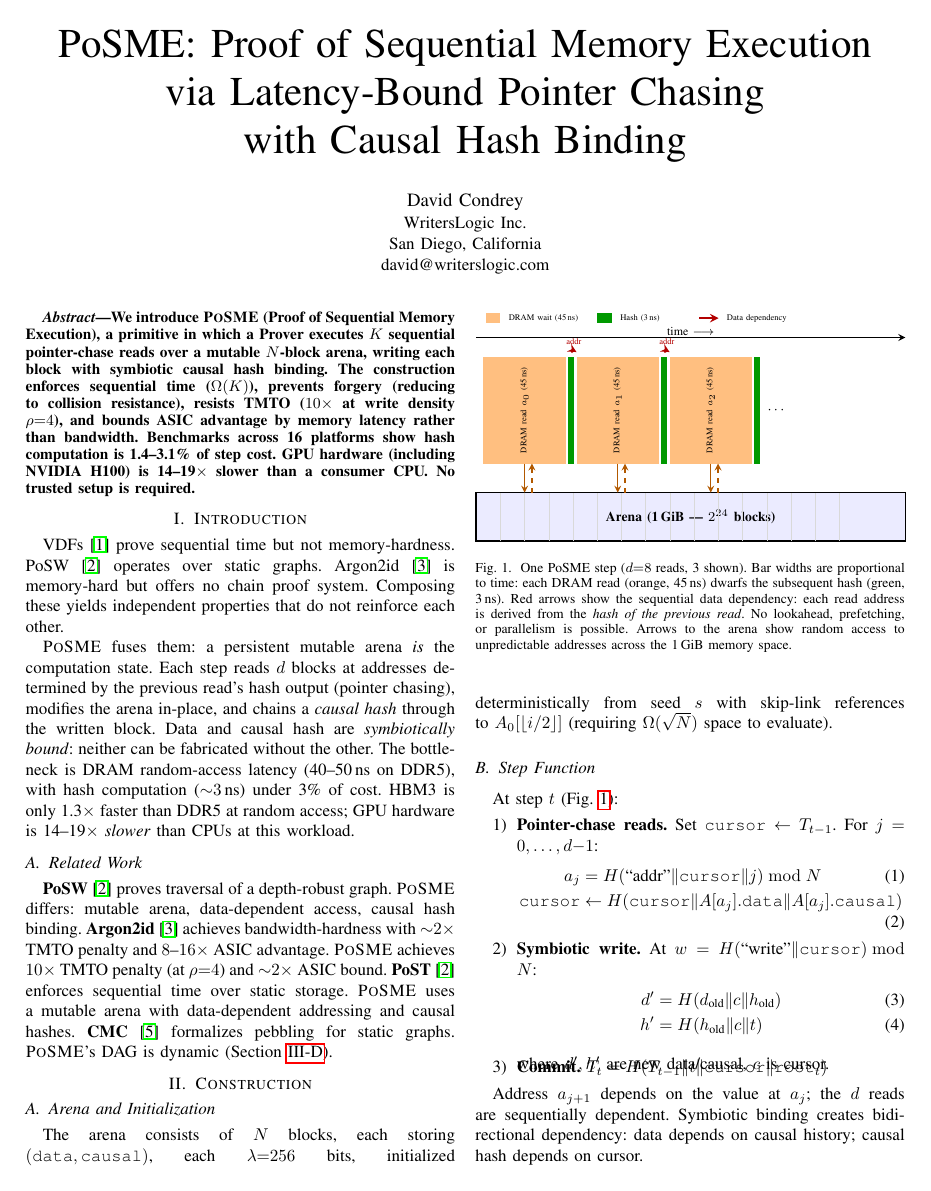
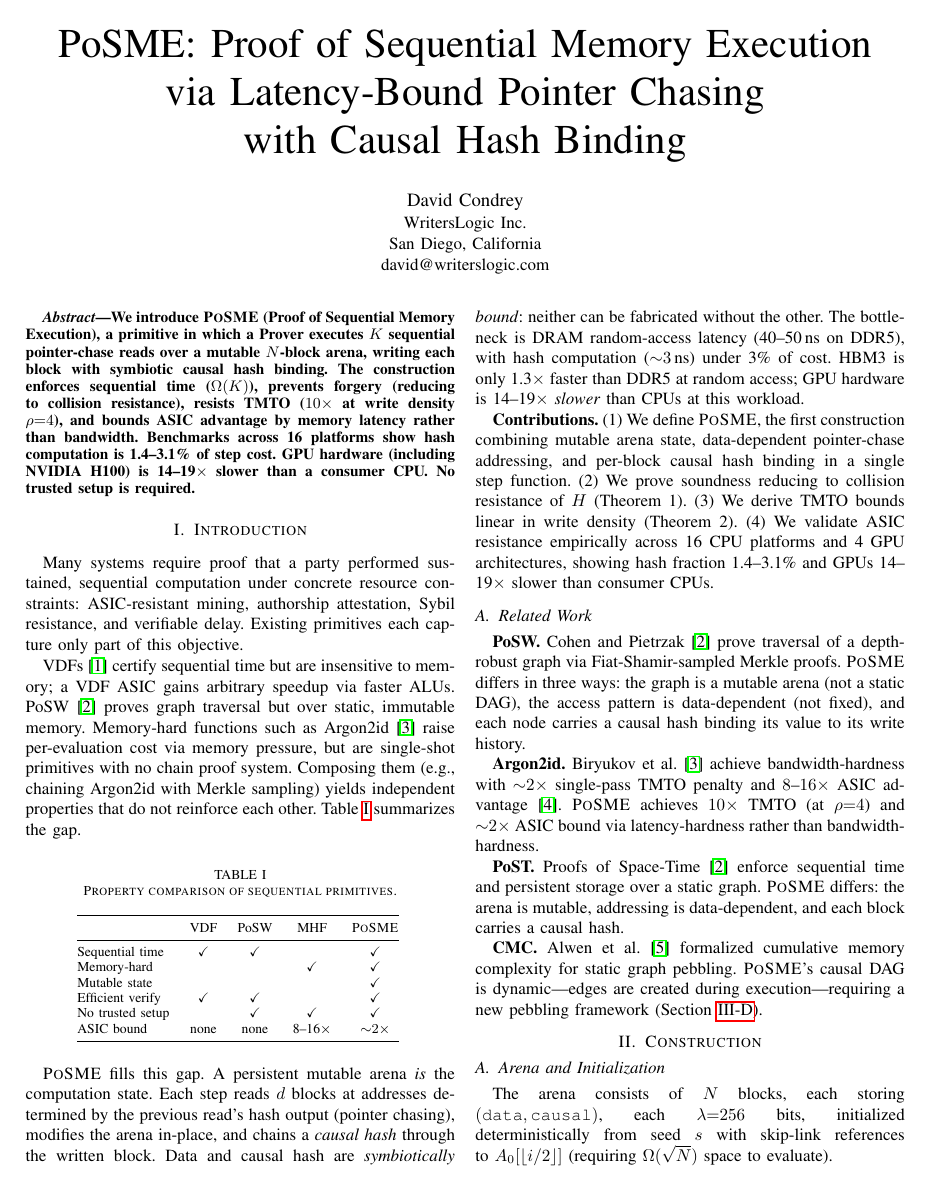
Before and after one commit to LF-Decentralized-Trust-labs/proof-of-effort, a LaTeX paper (docs/posme-paper.tex): page 1 of 3 before the commit and page 1 of 4 after it. Compiled offline with pdfLaTeX.

Commit message:
feat: expand intro with motivation, comparison table, and contributions list; push Construction to right column

```diff
--- a/docs/posme-paper.tex
+++ b/docs/posme-paper.tex
@@ -44,13 +44,41 @@ trusted setup is required.
 
 \section{Introduction}
 
-VDFs~\cite{boneh2018vdf} prove sequential time but not
-memory-hardness. PoSW~\cite{cohen2018posw} operates over static
-graphs. Argon2id~\cite{biryukov2016} is memory-hard but offers no
-chain proof system. Composing these yields independent properties
-that do not reinforce each other.
+Many systems require proof that a party performed sustained,
+sequential computation under concrete resource constraints:
+ASIC-resistant mining, authorship attestation, Sybil resistance,
+and verifiable delay. Existing primitives each capture only part
+of this objective.
 
-\posme{} fuses them: a persistent mutable arena \emph{is} the
+VDFs~\cite{boneh2018vdf} certify sequential time but are
+insensitive to memory; a VDF ASIC gains arbitrary speedup via
+faster ALUs. PoSW~\cite{cohen2018posw} proves graph traversal
+but over static, immutable memory. Memory-hard functions such as
+Argon2id~\cite{biryukov2016} raise per-evaluation cost via memory
+pressure, but are single-shot primitives with no chain proof
+system. Composing them (e.g., chaining Argon2id with Merkle
+sampling) yields independent properties that do not reinforce
+each other. Table~\ref{tab:compare} summarizes the gap.
+
+\begin{table}[h]
+\centering
+\caption{Property comparison of sequential primitives.}
+\begin{tabular}{@{}lcccc@{}}
+\toprule
+ & VDF & PoSW & MHF & \posme{} \\
+\midrule
+Sequential time     & \checkmark & \checkmark &   & \checkmark \\
+Memory-hard         &   &   & \checkmark & \checkmark \\
+Mutable state       &   &   &   & \checkmark \\
+Efficient verify    & \checkmark & \checkmark &   & \checkmark \\
+No trusted setup    &   & \checkmark & \checkmark & \checkmark \\
+ASIC bound          & none & none & 8--16$\times$ & ${\sim}2{\times}$ \\
+\bottomrule
+\end{tabular}
+\label{tab:compare}
+\end{table}
+
+\posme{} fills this gap. A persistent mutable arena \emph{is} the
 computation state. Each step reads $d$ blocks at addresses
 determined by the previous read's hash output (pointer chasing),
 modifies the arena in-place, and chains a \emph{causal hash}
@@ -62,20 +90,41 @@ under 3\% of cost. HBM3 is only 1.3$\times$ faster than DDR5
 at random access; GPU hardware is 14--19$\times$ \emph{slower}
 than CPUs at this workload.
 
+\textbf{Contributions.} (1) We define \posme{}, the first
+construction combining mutable arena state, data-dependent
+pointer-chase addressing, and per-block causal hash binding in a
+single step function. (2) We prove soundness reducing to collision
+resistance of $H$ (Theorem~1). (3) We derive TMTO bounds linear
+in write density (Theorem~2). (4) We validate ASIC resistance
+empirically across 16 CPU platforms and 4 GPU architectures,
+showing hash fraction 1.4--3.1\% and GPUs 14--19$\times$ slower
+than consumer CPUs.
+
 \subsection{Related Work}
 
-\textbf{PoSW}~\cite{cohen2018posw} proves traversal of a
-depth-robust graph. \posme{} differs: mutable arena, data-dependent
-access, causal hash binding.
-\textbf{Argon2id}~\cite{biryukov2016} achieves bandwidth-hardness
-with ${\sim}2{\times}$ TMTO penalty and $8$--$16{\times}$ ASIC
-advantage. \posme{} achieves $10{\times}$ TMTO penalty (at
-$\rho{=}4$) and ${\sim}2{\times}$ ASIC bound.
-\textbf{PoST}~\cite{cohen2018posw} enforces sequential time over
-static storage. \posme{} uses a mutable arena with data-dependent
-addressing and causal hashes.
-\textbf{CMC}~\cite{alwen2017} formalizes pebbling for static
-graphs. \posme{}'s DAG is dynamic (Section~\ref{sec:pebbling}).
+\textbf{PoSW.}~Cohen and Pietrzak~\cite{cohen2018posw} prove
+traversal of a depth-robust graph via Fiat-Shamir-sampled Merkle
+proofs. \posme{} differs in three ways: the graph is a mutable
+arena (not a static DAG), the access pattern is data-dependent
+(not fixed), and each node carries a causal hash binding its value
+to its write history.
+
+\textbf{Argon2id.}~Biryukov et al.~\cite{biryukov2016} achieve
+bandwidth-hardness with ${\sim}2{\times}$ single-pass TMTO penalty
+and $8$--$16{\times}$ ASIC advantage~\cite{ren2017}. \posme{}
+achieves $10{\times}$ TMTO (at $\rho{=}4$) and
+${\sim}2{\times}$ ASIC bound via latency-hardness rather than
+bandwidth-hardness.
+
+\textbf{PoST.}~Proofs of Space-Time~\cite{cohen2018posw} enforce
+sequential time and persistent storage over a static graph.
+\posme{} differs: the arena is mutable, addressing is
+data-dependent, and each block carries a causal hash.
+
+\textbf{CMC.}~Alwen et al.~\cite{alwen2017} formalized cumulative
+memory complexity for static graph pebbling. \posme{}'s causal DAG
+is dynamic---edges are created during execution---requiring a new
+pebbling framework (Section~\ref{sec:pebbling}).
 
 \section{Construction}
 
```
